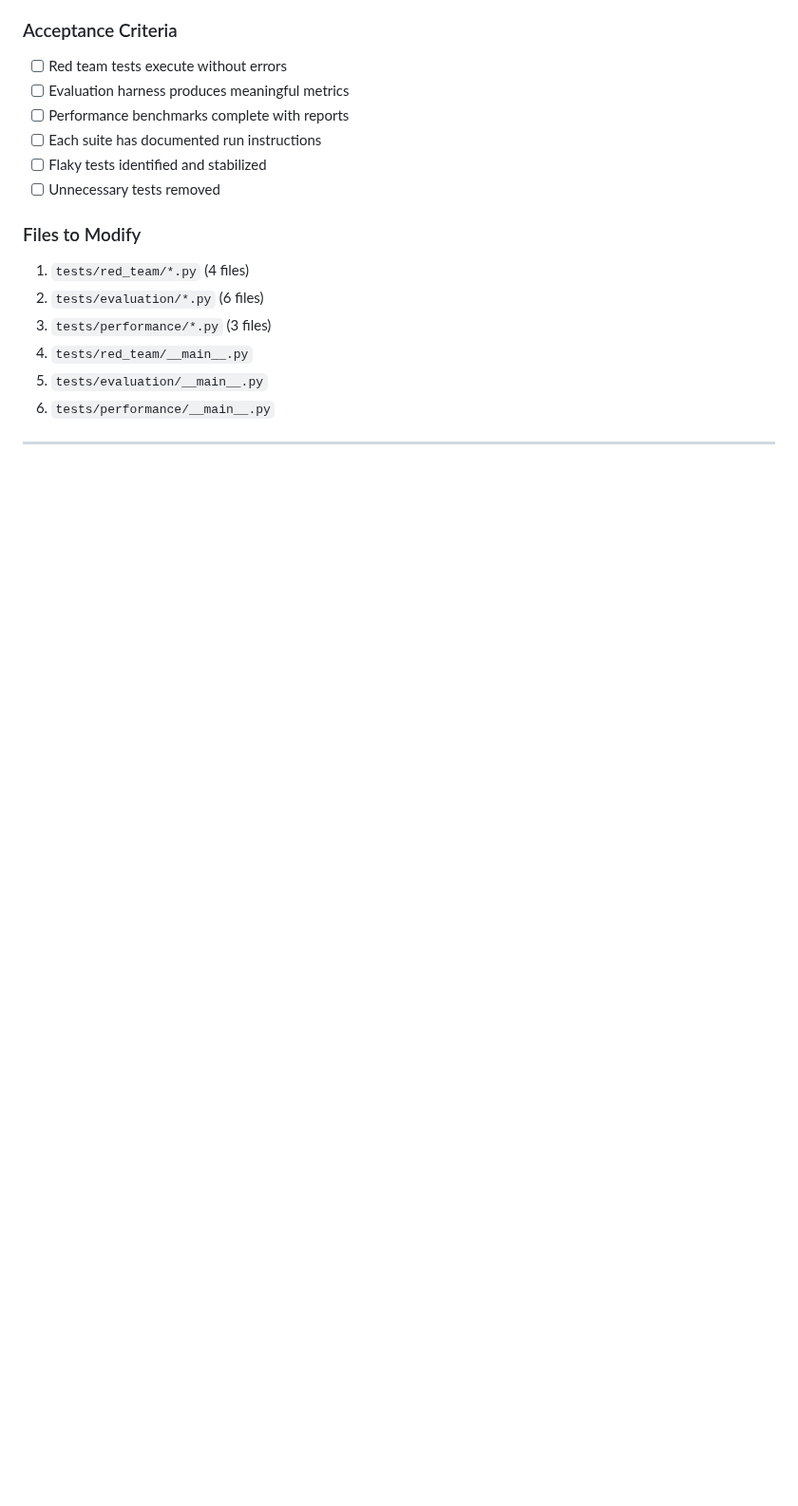
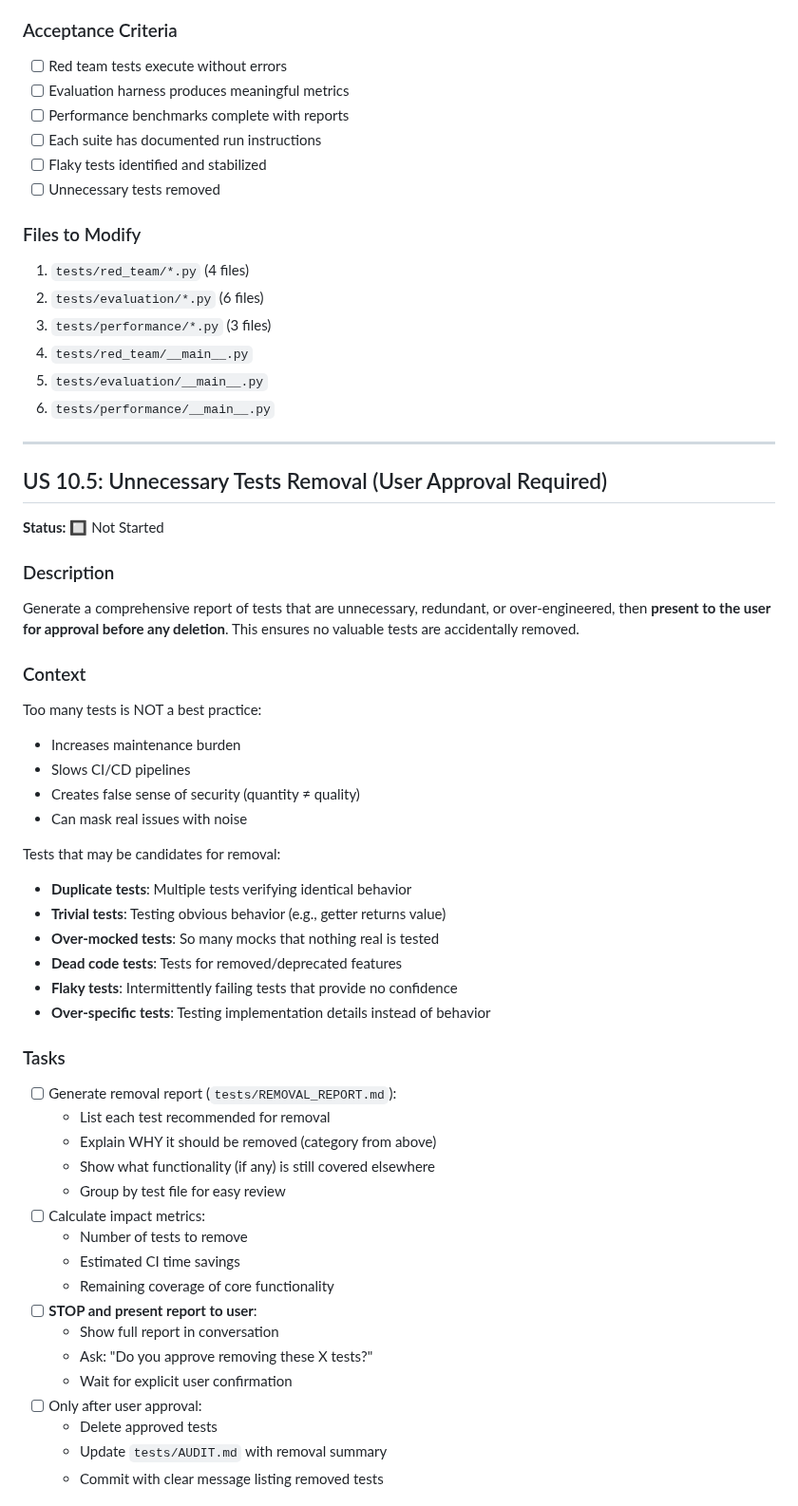
Before and after one commit to FloLecoeuche/lexard, a Markdown page: tasks/epic-10-test-review.md, the part around one of its changes. Shown at 95% size. GitHub-like rendering; blank space fills up the shorter version.

```diff
--- a/tasks/epic-10-test-review.md
+++ b/tasks/epic-10-test-review.md
@@ -319,3 +319,47 @@ These specialized suites serve specific purposes:
 
 ---
 
+## US 10.5: Unnecessary Tests Removal (User Approval Required)
+
+**Status:** 🔲 Not Started
+
+### Description
+
+Generate a comprehensive report of tests that are unnecessary, redundant, or over-engineered, then **present to the user for approval before any deletion**. This ensures no valuable tests are accidentally removed.
+
+### Context
+
+Too many tests is NOT a best practice:
+- Increases maintenance burden
+- Slows CI/CD pipelines
+- Creates false sense of security (quantity ≠ quality)
+- Can mask real issues with noise
+
+Tests that may be candidates for removal:
+- **Duplicate tests**: Multiple tests verifying identical behavior
+- **Trivial tests**: Testing obvious behavior (e.g., getter returns value)
+- **Over-mocked tests**: So many mocks that nothing real is tested
+- **Dead code tests**: Tests for removed/deprecated features
+- **Flaky tests**: Intermittently failing tests that provide no confidence
+- **Over-specific tests**: Testing implementation details instead of behavior
+
+### Tasks
+
+- [ ] Generate removal report (`tests/REMOVAL_REPORT.md`):
+  - List each test recommended for removal
+  - Explain WHY it should be removed (category from above)
+  - Show what functionality (if any) is still covered elsewhere
+  - Group by test file for easy review
+- [ ] Calculate impact metrics:
+  - Number of tests to remove
+  - Estimated CI time savings
+  - Remaining coverage of core functionality
+- [ ] **STOP and present report to user**:
+  - Show full report in conversation
+  - Ask: "Do you approve removing these X tests?"
+  - Wait for explicit user confirmation
+- [ ] Only after user approval:
+  - Delete approved tests
+  - Update `tests/AUDIT.md` with removal summary
+  - Commit with clear message listing removed tests
+
```
Also changed, not shown: other parts of tasks/epic-10-test-review.md (+79 -1 lines).
